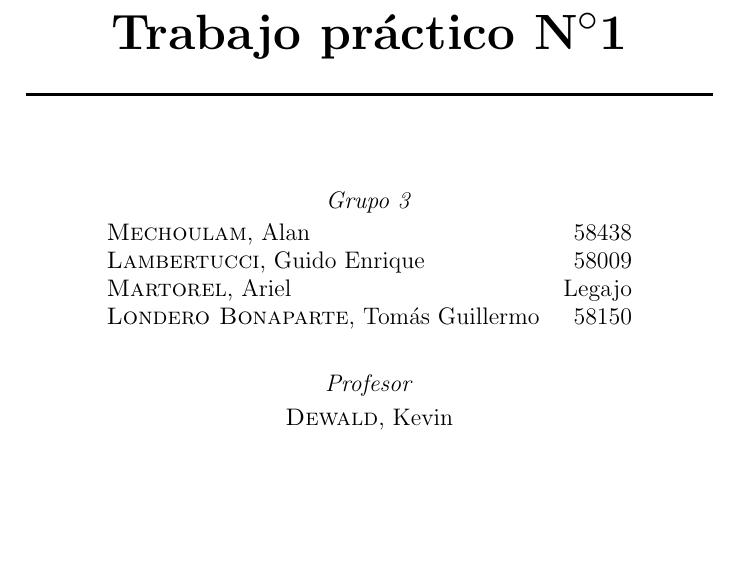
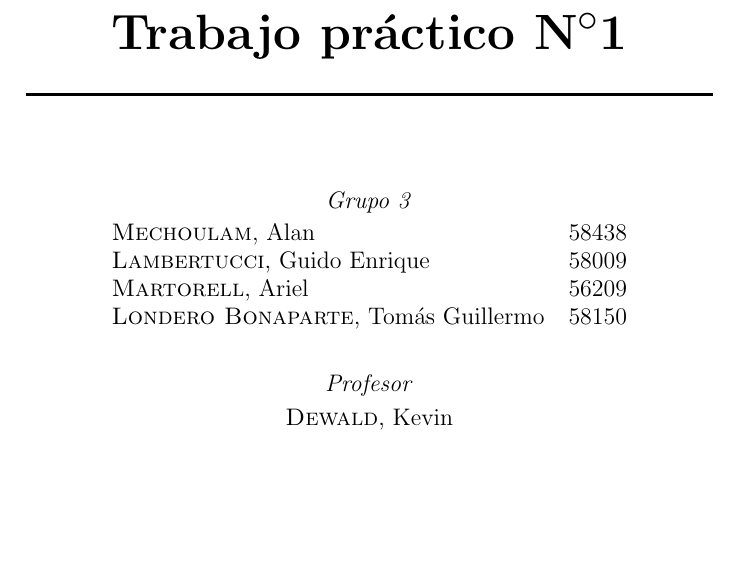
Before and after one commit to itba-electro3-2019/tp1-grupo-3, a LaTeX document (Informe/TP1.tex, which reads Informe/Caratula.tex): part of page 1 of 10, cut so that both start at the same text. Compiled offline with pdfLaTeX.

Commit message:
APELLIDO y legajo corregido

```diff
--- a/Informe/Caratula.tex
+++ b/Informe/Caratula.tex
@@ -18,7 +18,7 @@
 \begin{tabular}{lr}
 \textsc{Mechoulam}, Alan  &  58438\\
 \textsc{Lambertucci}, Guido Enrique  & 58009 \\
-\textsc{Martorel}, Ariel  & Legajo \\
+\textsc{Martorell}, Ariel  & 56209 \\
 \textsc{Londero Bonaparte}, Tomás Guillermo  & 58150 \\
 \end{tabular}
 
--- a/Informe/TP1.tex
+++ b/Informe/TP1.tex
@@ -28,7 +28,7 @@
 \pagestyle{fancy}
 \fancyhf{}
 \lhead{22.13 Electrónica III}
-\rhead{Mechoulam, Lambertucci, Martorel, Londero}
+\rhead{Mechoulam, Lambertucci, Martorell, Londero}
 \rfoot{Página \thepage}
 
 \input{Karnaugh/karnaugh-map.tex}
```
